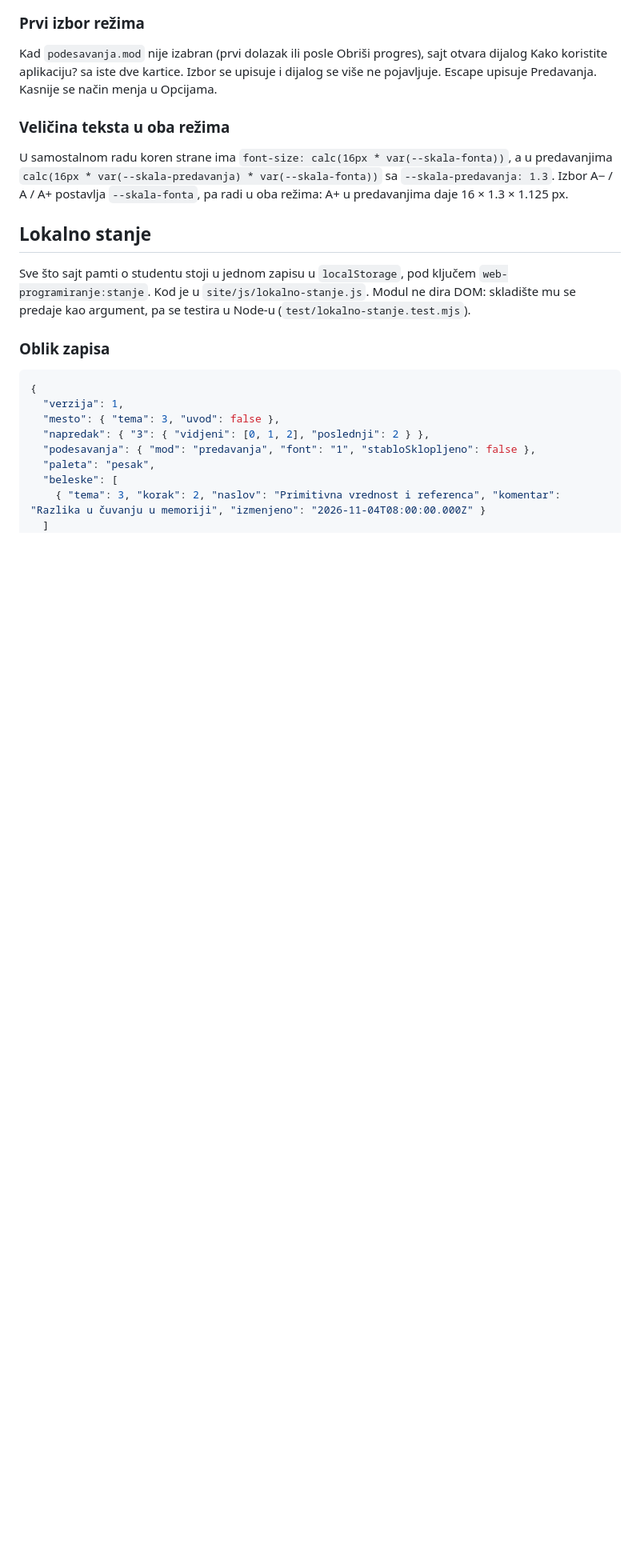
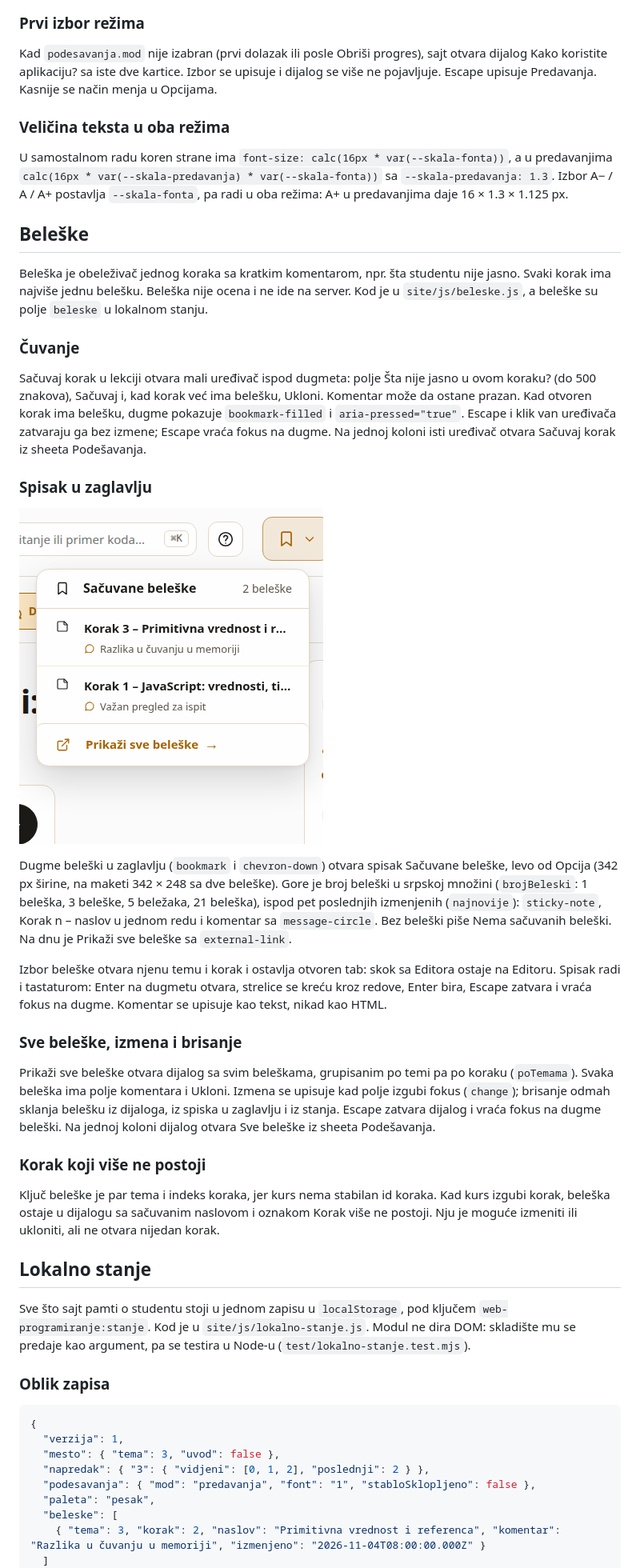
Before and after one commit to ivanpetkovic/web_programiranje, a Markdown page: docs/izgled-i-lokalno-stanje.md, the part around the change. Shown at 80% size. Drawn GitHub-style; pictures changed too: docs/slike/beleske-pesak-1672.png (added); blank space fills up the shorter version.

Commit message:
Dokumentacija beleški: čuvanje, spisak, izmena i korak koji ne postoji
Odeljak Beleške sa snimkom spiska, pojam Beleška u rečniku i kratak
odeljak o lokalnom stanju u README-u sa linkom na dokument.

Co-authored-by: Ivan Petkovic <ivan@nignite.com>

```diff
--- a/docs/izgled-i-lokalno-stanje.md
+++ b/docs/izgled-i-lokalno-stanje.md
@@ -72,6 +72,30 @@ Kad `podesavanja.mod` nije izabran (prvi dolazak ili posle Obriši progres), saj
 
 U samostalnom radu koren strane ima `font-size: calc(16px * var(--skala-fonta))`, a u predavanjima `calc(16px * var(--skala-predavanja) * var(--skala-fonta))` sa `--skala-predavanja: 1.3`. Izbor A− / A / A+ postavlja `--skala-fonta`, pa radi u oba režima: A+ u predavanjima daje 16 × 1.3 × 1.125 px.
 
+## Beleške
+
+Beleška je obeleživač jednog koraka sa kratkim komentarom, npr. šta studentu nije jasno. Svaki korak ima najviše jednu belešku. Beleška nije ocena i ne ide na server. Kod je u `site/js/beleske.js`, a beleške su polje `beleske` u lokalnom stanju.
+
+### Čuvanje
+
+Sačuvaj korak u lekciji otvara mali uređivač ispod dugmeta: polje Šta nije jasno u ovom koraku? (do 500 znakova), Sačuvaj i, kad korak već ima belešku, Ukloni. Komentar može da ostane prazan. Kad otvoren korak ima belešku, dugme pokazuje `bookmark-filled` i `aria-pressed="true"`. Escape i klik van uređivača zatvaraju ga bez izmene; Escape vraća fokus na dugme. Na jednoj koloni isti uređivač otvara Sačuvaj korak iz sheeta Podešavanja.
+
+### Spisak u zaglavlju
+
+![Spisak Sačuvane beleške u paleti Pesak, 1672 × 941](slike/beleske-pesak-1672.png)
+
+Dugme beleški u zaglavlju (`bookmark` i `chevron-down`) otvara spisak Sačuvane beleške, levo od Opcija (342 px širine, na maketi 342 × 248 sa dve beleške). Gore je broj beleški u srpskoj množini (`brojBeleski`: 1 beleška, 3 beleške, 5 beležaka, 21 beleška), ispod pet poslednjih izmenjenih (`najnovije`): `sticky-note`, Korak n – naslov u jednom redu i komentar sa `message-circle`. Bez beleški piše Nema sačuvanih beleški. Na dnu je Prikaži sve beleške sa `external-link`.
+
+Izbor beleške otvara njenu temu i korak i ostavlja otvoren tab: skok sa Editora ostaje na Editoru. Spisak radi i tastaturom: Enter na dugmetu otvara, strelice se kreću kroz redove, Enter bira, Escape zatvara i vraća fokus na dugme. Komentar se upisuje kao tekst, nikad kao HTML.
+
+### Sve beleške, izmena i brisanje
+
+Prikaži sve beleške otvara dijalog sa svim beleškama, grupisanim po temi pa po koraku (`poTemama`). Svaka beleška ima polje komentara i Ukloni. Izmena se upisuje kad polje izgubi fokus (`change`); brisanje odmah sklanja belešku iz dijaloga, iz spiska u zaglavlju i iz stanja. Escape zatvara dijalog i vraća fokus na dugme beleški. Na jednoj koloni dijalog otvara Sve beleške iz sheeta Podešavanja.
+
+### Korak koji više ne postoji
+
+Ključ beleške je par tema i indeks koraka, jer kurs nema stabilan id koraka. Kad kurs izgubi korak, beleška ostaje u dijalogu sa sačuvanim naslovom i oznakom Korak više ne postoji. Nju je moguće izmeniti ili ukloniti, ali ne otvara nijedan korak.
+
 ## Lokalno stanje
 
 Sve što sajt pamti o studentu stoji u jednom zapisu u `localStorage`, pod ključem `web-programiranje:stanje`. Kod je u `site/js/lokalno-stanje.js`. Modul ne dira DOM: skladište mu se predaje kao argument, pa se testira u Node-u (`test/lokalno-stanje.test.mjs`).
```
Also changed, not shown: GLOSSARY.md (+4 -0 lines), README.md (+4 -0 lines), 1 other file.
